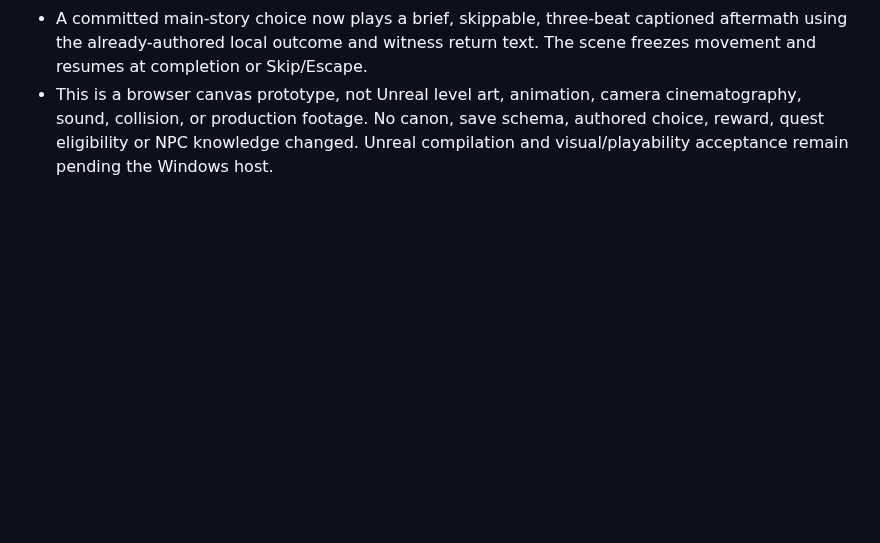
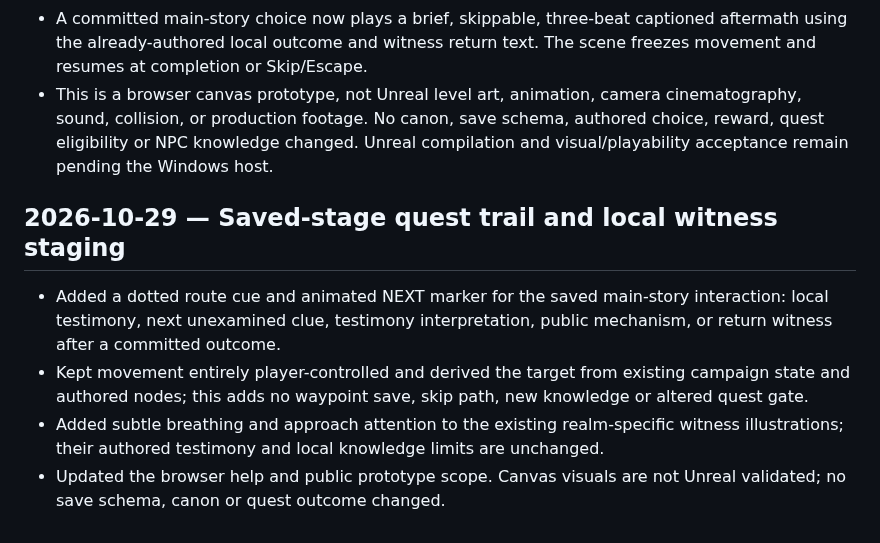
Before and after one commit to matthagersenior/TheUnmadeGame, a Markdown page: docs/lore/CONTINUITY_LOG.md, the part around the change. Rendered like a GitHub page; blank space fills up the shorter version.

Commit message:
Log quest cue and witness staging pass

```diff
--- a/docs/lore/CONTINUITY_LOG.md
+++ b/docs/lore/CONTINUITY_LOG.md
@@ -1531,3 +1531,11 @@ Added an enum-range check before `Checklist` reads the generated study requireme
 - Added distinct guardian start positions, silhouettes, telegraphs, attack hit shapes and counterplay cues across the optional encounters. Existing evidence and testimony gates, health, mercy, defeat and save rules remain in force.
 - A committed main-story choice now plays a brief, skippable, three-beat captioned aftermath using the already-authored local outcome and witness return text. The scene freezes movement and resumes at completion or Skip/Escape.
 - This is a browser canvas prototype, not Unreal level art, animation, camera cinematography, sound, collision, or production footage. No canon, save schema, authored choice, reward, quest eligibility or NPC knowledge changed. Unreal compilation and visual/playability acceptance remain pending the Windows host.
+
+
+## 2026-10-29 — Saved-stage quest trail and local witness staging
+
+- Added a dotted route cue and animated NEXT marker for the saved main-story interaction: local testimony, next unexamined clue, testimony interpretation, public mechanism, or return witness after a committed outcome.
+- Kept movement entirely player-controlled and derived the target from existing campaign state and authored nodes; this adds no waypoint save, skip path, new knowledge or altered quest gate.
+- Added subtle breathing and approach attention to the existing realm-specific witness illustrations; their authored testimony and local knowledge limits are unchanged.
+- Updated the browser help and public prototype scope. Canvas visuals are not Unreal validated; no save schema, canon or quest outcome changed.
```
